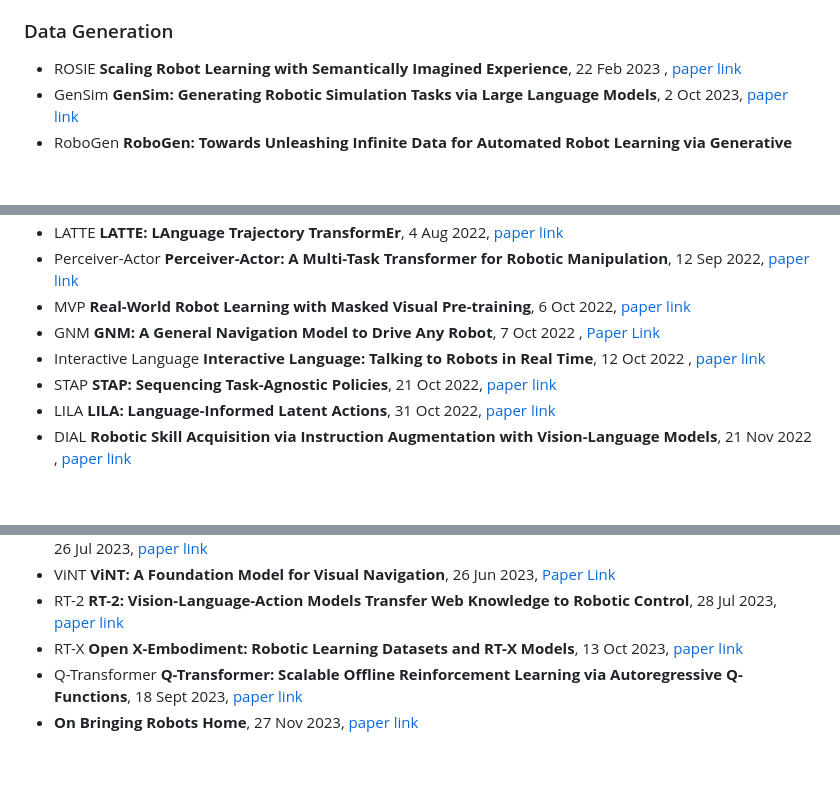
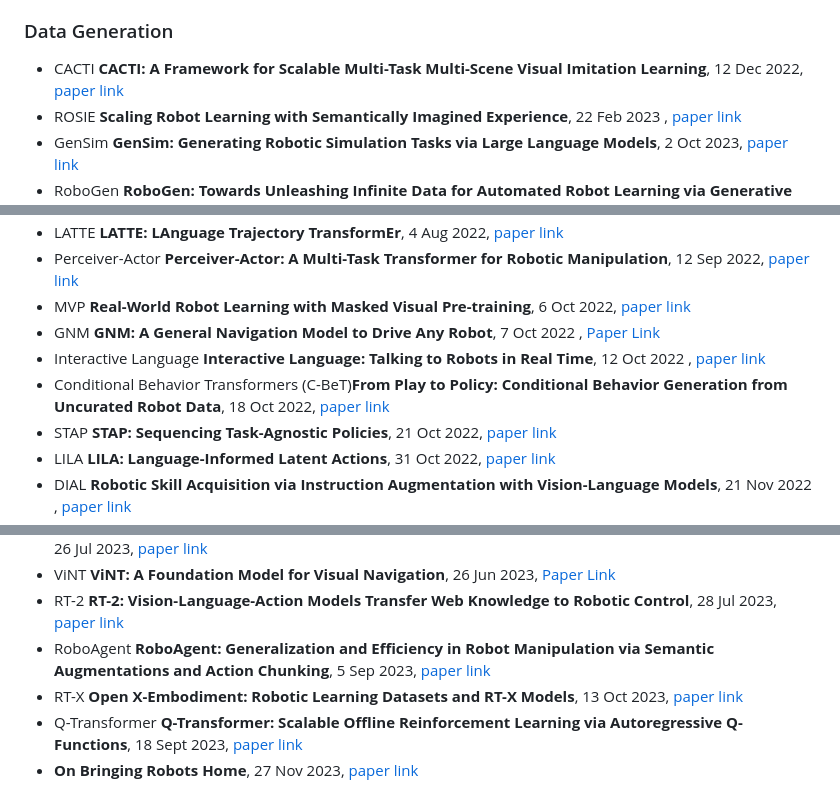
Before and after one commit to JeffreyYH/Awesome-Generalist-Robots-via-Foundation-Models, a Markdown page: README.md, 3 parts joined by grey strips. GitHub-like rendering; blank space fills up the shorter version.

Commit message:
changed taxonomy fig. and updated paper list

```diff
--- a/README.md
+++ b/README.md
@@ -60,6 +60,7 @@ We list all the papers surveyed in our [paper](https://arxiv.org/abs/2312.08782)
 - Eureka **Eureka: Human-Level Reward Design via Coding Large Language Models**, 19 Oct 2023, [paper link](https://arxiv.org/pdf/2310.12931.pdf)
 
 ### Data Generation
+- CACTI **CACTI: A Framework for Scalable Multi-Task Multi-Scene Visual Imitation Learning**, 12 Dec 2022, [paper link](https://arxiv.org/pdf/2212.05711.pdf)
 - ROSIE **Scaling Robot Learning with Semantically Imagined Experience**, 22 Feb 2023 , [paper link](https://arxiv.org/pdf/2302.11550.pdf)
 - GenSim **GenSim: Generating Robotic Simulation Tasks via Large Language Models**, 2 Oct 2023, [paper link](https://arxiv.org/pdf/2310.01361.pdf)
 - RoboGen **RoboGen: Towards Unleashing Infinite Data for Automated Robot Learning via Generative Simulation**, 2 Nov 2023, [paper link](https://arxiv.org/pdf/2311.01455.pdf)
@@ -78,6 +79,7 @@ We list all the papers surveyed in our [paper](https://arxiv.org/abs/2312.08782)
 - MVP **Real-World Robot Learning with Masked Visual Pre-training**, 6 Oct 2022, [paper link](https://arxiv.org/pdf/2210.03109.pdf)
 - GNM **GNM: A General Navigation Model to Drive Any Robot**, 7 Oct 2022 , [Paper Link](https://arxiv.org/pdf/2210.03370.pdf)
 - Interactive Language **Interactive Language: Talking to Robots in Real Time**, 12 Oct 2022 , [paper link](https://arxiv.org/pdf/2210.06407.pdf)
+- Conditional Behavior Transformers (C-BeT)**From Play to Policy: Conditional Behavior Generation from Uncurated Robot Data**, 18 Oct 2022, [paper link](https://arxiv.org/pdf/2210.10047.pdf)
 - STAP **STAP: Sequencing Task-Agnostic Policies**, 21 Oct 2022, [paper link](https://arxiv.org/abs/2210.12250)
 - LILA **LILA: Language-Informed Latent Actions**, 31 Oct 2022, [paper link](https://arxiv.org/pdf/2111.03205.pdf)
 - DIAL **Robotic Skill Acquisition via Instruction Augmentation with Vision-Language Models**, 21 Nov 2022 , [paper link](https://arxiv.org/pdf/2211.11736.pdf)
@@ -90,6 +92,7 @@ We list all the papers surveyed in our [paper](https://arxiv.org/abs/2312.08782)
 - Scaling Up and Distilling Down **Scaling Up and Distilling Down: Language-Guided Robot Skill Acquisition**, 26 Jul 2023, [paper link](https://arxiv.org/pdf/2307.14535.pdf)
 - ViNT **ViNT: A Foundation Model for Visual Navigation**,  26 Jun 2023, [Paper Link](https://arxiv.org/pdf/2306.14846.pdf)
 - RT-2 **RT-2: Vision-Language-Action Models Transfer Web Knowledge to Robotic Control**, 28 Jul 2023, [paper link](https://robotics-transformer2.github.io/assets/rt2.pdf)
+- RoboAgent **RoboAgent: Generalization and Efficiency in Robot Manipulation via Semantic Augmentations and Action Chunking**, 5 Sep 2023, [paper link](https://arxiv.org/pdf/2309.01918.pdf)
 - RT-X **Open X-Embodiment: Robotic Learning Datasets and RT-X Models**, 13 Oct 2023, [paper link](https://robotics-transformer-x.github.io/paper.pdf)
 - Q-Transformer **Q-Transformer: Scalable Offline Reinforcement Learning via Autoregressive Q-Functions**, 18 Sept 2023, [paper link](https://arxiv.org/pdf/2309.10150.pdf)
 - **On Bringing Robots Home**, 27 Nov 2023, [paper link](https://arxiv.org/pdf/2311.16098.pdf)
```
Also changed, not shown: other parts of README.md (+3 -3 lines), assets/taxonomy.png (added).
